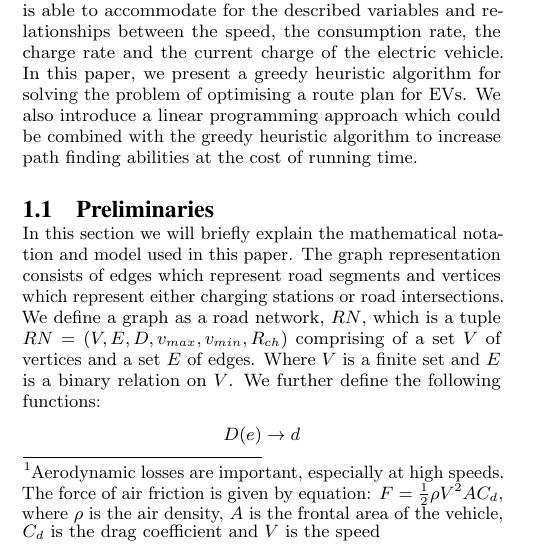
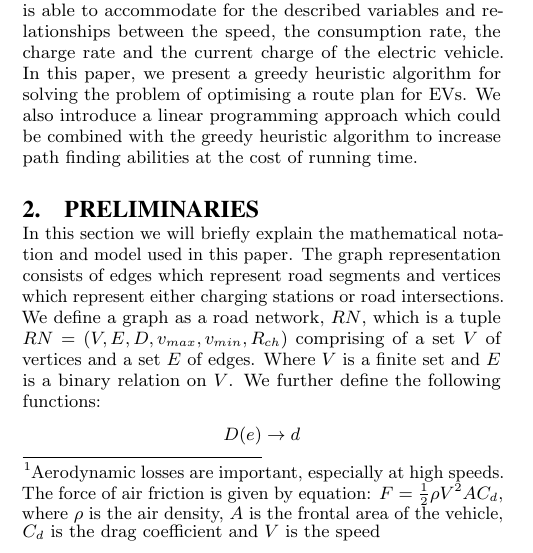
Before and after one commit to Hestogpony/AAU_BachelorProject, a LaTeX paper (Article/main.tex, which reads Article/content/preliminaries.tex): part of one column of page 1 of 7, cut so that both start at the same text. Compiled offline with pdfLaTeX.

Commit message:
preliminaries section

```diff
--- a/Article/content/preliminaries.tex
+++ b/Article/content/preliminaries.tex
@@ -1,4 +1,4 @@
-\subsection{Preliminaries} \label{sec:notation}
+\section{Preliminaries} \label{sec:notation}
 In this section we will briefly explain the mathematical notation and model used in this paper. The graph representation consists of edges which represent road segments and vertices which represent either charging stations or road intersections. We define a graph as a road network, $RN$, which is a tuple $RN=(V,E,D,v_{max},v_{min},R_{ch})$ comprising of a set $V$ of vertices and a set $E$ of edges. Where $V$ is a finite set and $E$ is a binary relation on $V$. We further define the following functions:
 \[ D(e)\rightarrow d \]
 \[ v_{max}(e)\rightarrow v \]
```
